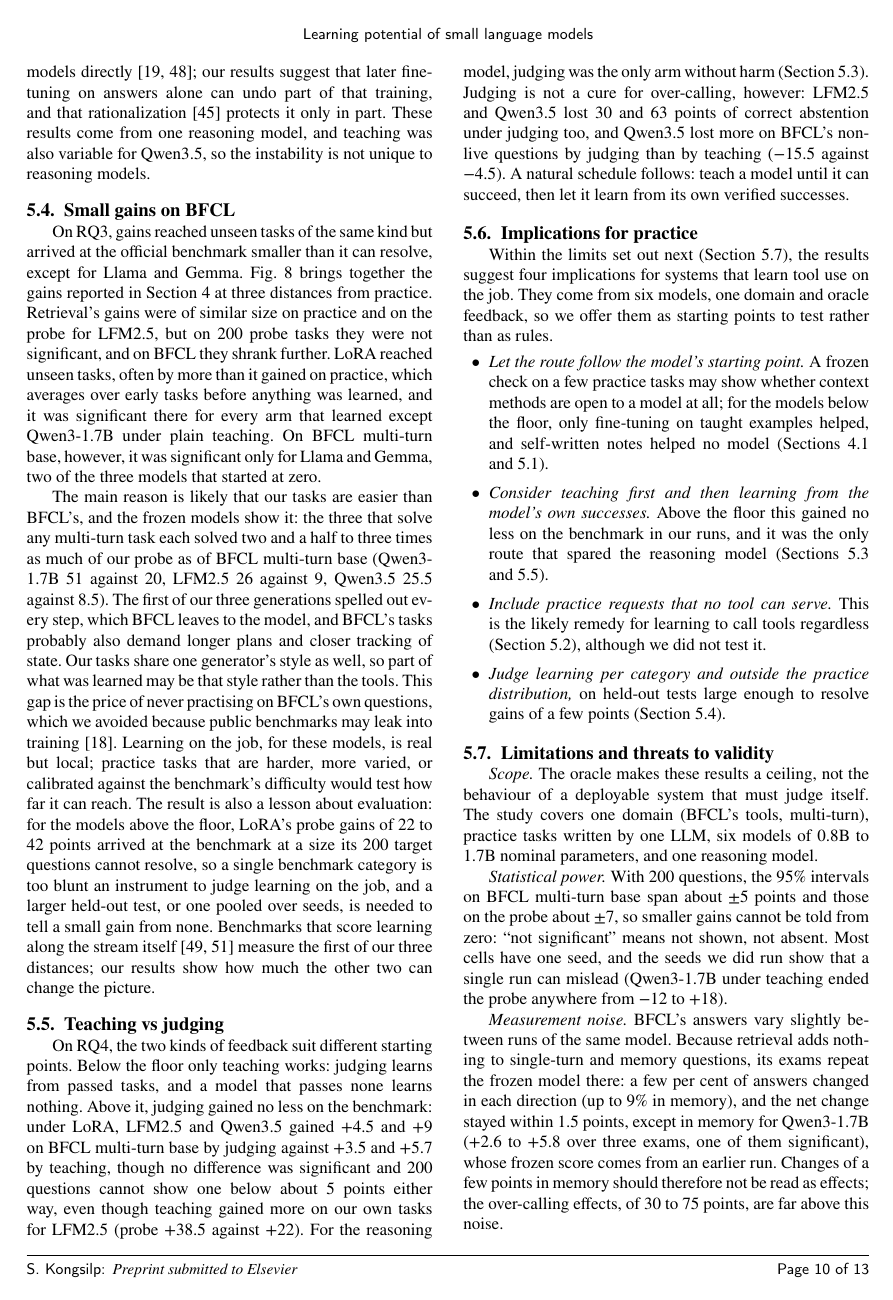
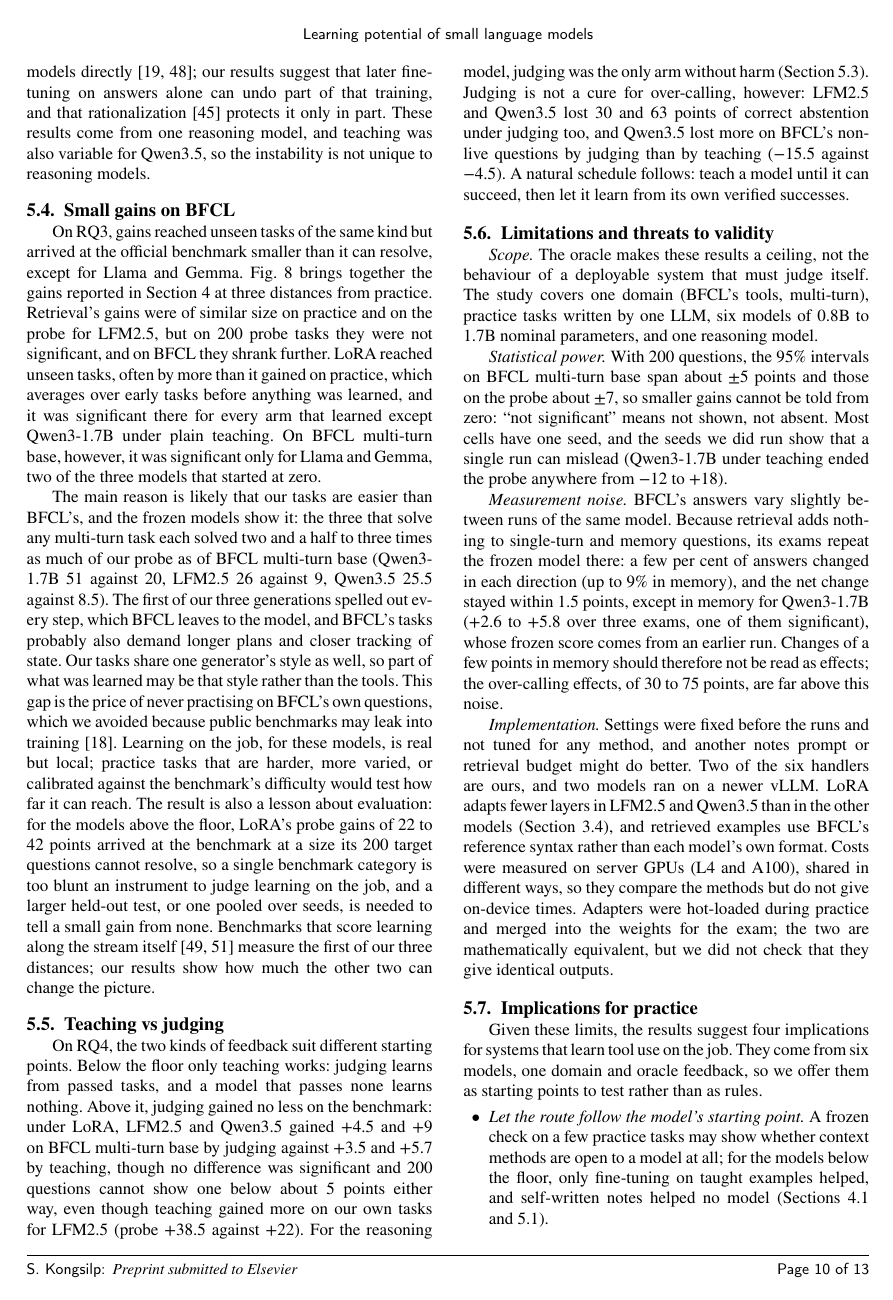
Before and after one commit to kratai-desci/research, a LaTeX paper (learning-potential/paper/main.tex): page 10 of 17. Compiled offline with pdfLaTeX.

Commit message:
Paper: limitations before implications
Co-Authored-By: Claude Opus 5.5 <noreply@anthropic.com>

```diff
--- a/learning-potential/paper/main.tex
+++ b/learning-potential/paper/main.tex
@@ -812,23 +813,6 @@ over-calling, however: LFM2.5 and Qwen3.5 lost 30 and 63 points of correct abste
 lost more on BFCL's non-live questions by judging than by teaching ($-$15.5 against $-$4.5). A natural schedule
 follows: teach a model until it can succeed, then let it learn from its own verified successes.
 
-\subsection{Implications for practice}\label{sec:guidance}
-Within the limits set out next (Section~\ref{sec:limits}), the results suggest four implications for systems that learn
-tool use on the job. They come from six models, one domain and oracle feedback, so we offer them as starting points to
-test rather than as rules.
-\begin{itemize}[leftmargin=1.5em,itemsep=1pt,topsep=3pt]
-\item \emph{Let the route follow the model's starting point.} A frozen check on a few practice tasks may show whether
-  context methods are open to a model at all; for the models below the floor, only fine-tuning on taught examples
-  helped, and self-written notes helped no model (Sections~\ref{sec:res-notes} and~\ref{sec:floor}).
-\item \emph{Consider teaching first and then learning from the model's own successes.} Above the floor this gained no
-  less on the benchmark in our runs, and it was the only route that spared the reasoning model
-  (Sections~\ref{sec:reasoningft} and~\ref{sec:teachjudge}).
-\item \emph{Include practice requests that no tool can serve.} This is the likely remedy for learning to call tools
-  regardless (Section~\ref{sec:side}), although we did not test it.
-\item \emph{Judge learning per category and outside the practice distribution,} on held-out tests large enough to
-  resolve gains of a few points (Section~\ref{sec:transfer}).
-\end{itemize}
-
 \subsection{Limitations and threats to validity}\label{sec:limits}
 \emph{Scope.} The oracle makes these results a ceiling, not the behaviour of a deployable system that must judge
 itself. The study covers one domain (BFCL's tools, multi-turn), practice tasks written by one LLM, six models of 0.8B to
@@ -853,3 +837,15 @@ BFCL's reference syntax rather than each model's own format. Costs were measured
 in different ways, so they compare the methods but do not give on-device times. Adapters were hot-loaded during
 practice and merged into the weights for the exam; the two are mathematically equivalent, but we did not check that they
 give identical outputs.
+
+\subsection{Implications for practice}\label{sec:guidance}
+Given these limits, the results suggest four implications for systems that learn tool use on the job. They come from six models, one domain and oracle feedback, so we offer them as starting points to
+test rather than as rules.
+\begin{itemize}[leftmargin=1.5em,itemsep=1pt,topsep=3pt]
+\item \emph{Let the route follow the model's starting point.} A frozen check on a few practice tasks may show whether
+  context methods are open to a model at all; for the models below the floor, only fine-tuning on taught examples
+  helped, and self-written notes helped no model (Sections~\ref{sec:res-notes} and~\ref{sec:floor}).
+\item \emph{Consider teaching first and then learning from the model's own successes.} Above the floor this gained no
+  less on the benchmark in our runs, and it was the only route that spared the reasoning model
+  (Sections~\ref{sec:reasoningft} and~\ref{sec:teachjudge}).
+\item \emph{Include practice requests that no tool can serve.} This is the likely remedy for learning to call tools
```
Also changed, not shown: learning-potential/paper/main.tex (9 more changed lines).
